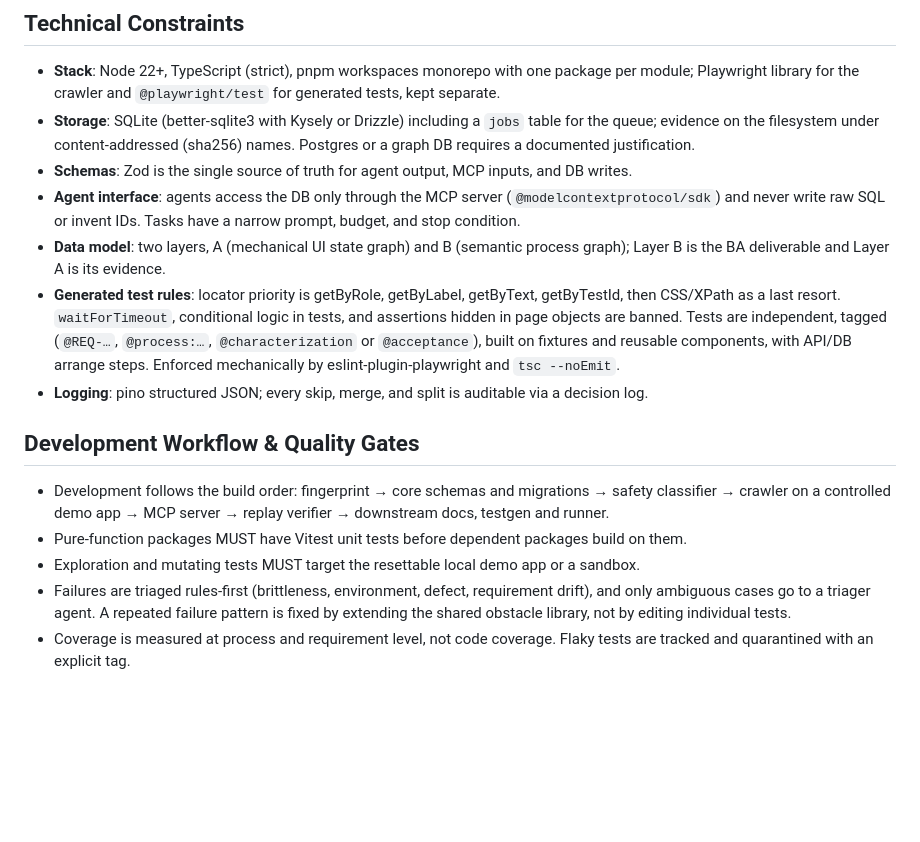
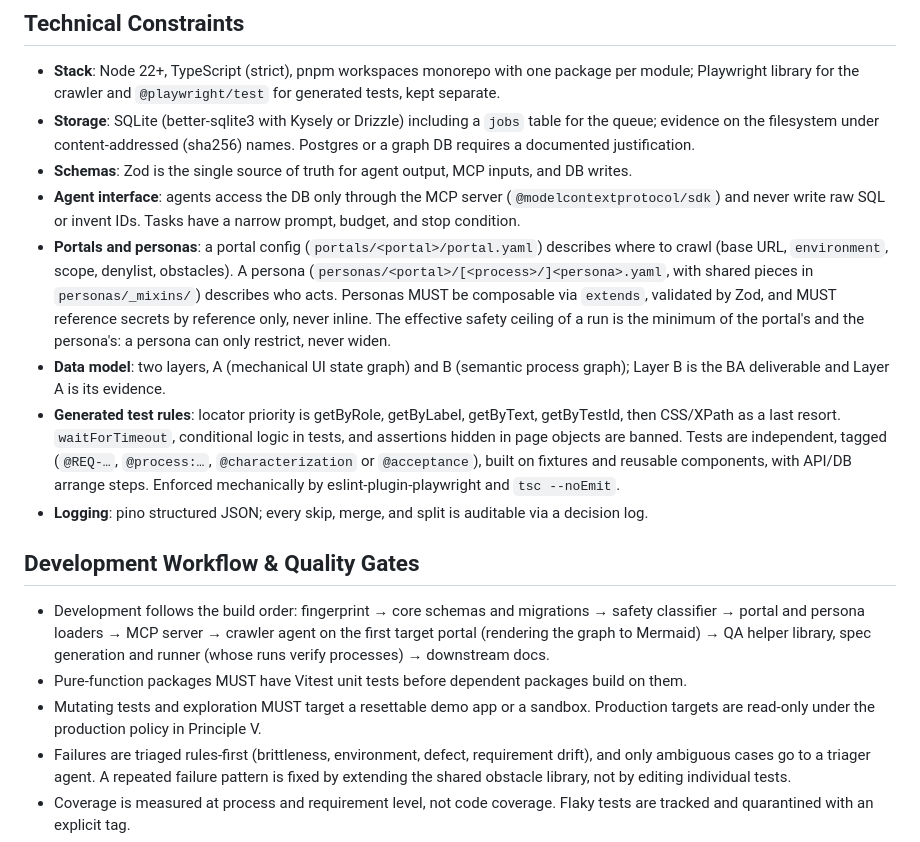
Before and after one commit to DawidGaleziewski/pathfinder-ai, a Markdown page: .specify/memory/constitution.md, the part around one of its changes. GitHub-like rendering; blank space fills up the shorter version.

```diff
--- a/.specify/memory/constitution.md
+++ b/.specify/memory/constitution.md
@@ -76,6 +98,12 @@ Markdown, Mermaid and Gherkin are rendered from it. Generated tests MUST be plai
 - **Schemas**: Zod is the single source of truth for agent output, MCP inputs, and DB writes.
 - **Agent interface**: agents access the DB only through the MCP server (`@modelcontextprotocol/sdk`)
   and never write raw SQL or invent IDs. Tasks have a narrow prompt, budget, and stop condition.
+- **Portals and personas**: a portal config (`portals/<portal>/portal.yaml`) describes where to
+  crawl (base URL, `environment`, scope, denylist, obstacles). A persona
+  (`personas/<portal>/[<process>/]<persona>.yaml`, with shared pieces in `personas/_mixins/`)
+  describes who acts. Personas MUST be composable via `extends`, validated by Zod, and MUST
+  reference secrets by reference only, never inline. The effective safety ceiling of a run is
+  the minimum of the portal's and the persona's: a persona can only restrict, never widen.
 - **Data model**: two layers, A (mechanical UI state graph) and B (semantic process graph);
   Layer B is the BA deliverable and Layer A is its evidence.
 - **Generated test rules**: locator priority is getByRole, getByLabel, getByText, getByTestId,
@@ -88,10 +116,12 @@ Markdown, Mermaid and Gherkin are rendered from it. Generated tests MUST be plai
 ## Development Workflow & Quality Gates
 
 - Development follows the build order: fingerprint → core schemas and migrations → safety
-  classifier → crawler on a controlled demo app → MCP server → replay verifier → downstream
-  docs, testgen and runner.
+  classifier → portal and persona loaders → MCP server → crawler agent on the first target
+  portal (rendering the graph to Mermaid) → QA helper library, spec generation and runner (whose
+  runs verify processes) → downstream docs.
 - Pure-function packages MUST have Vitest unit tests before dependent packages build on them.
-- Exploration and mutating tests MUST target the resettable local demo app or a sandbox.
+- Mutating tests and exploration MUST target a resettable demo app or a sandbox. Production
+  targets are read-only under the production policy in Principle V.
 - Failures are triaged rules-first (brittleness, environment, defect, requirement drift), and
   only ambiguous cases go to a triager agent. A repeated failure pattern is fixed by extending
   the shared obstacle library, not by editing individual tests.
```
Also changed, not shown: other parts of .specify/memory/constitution.md (+37 -15 lines).
